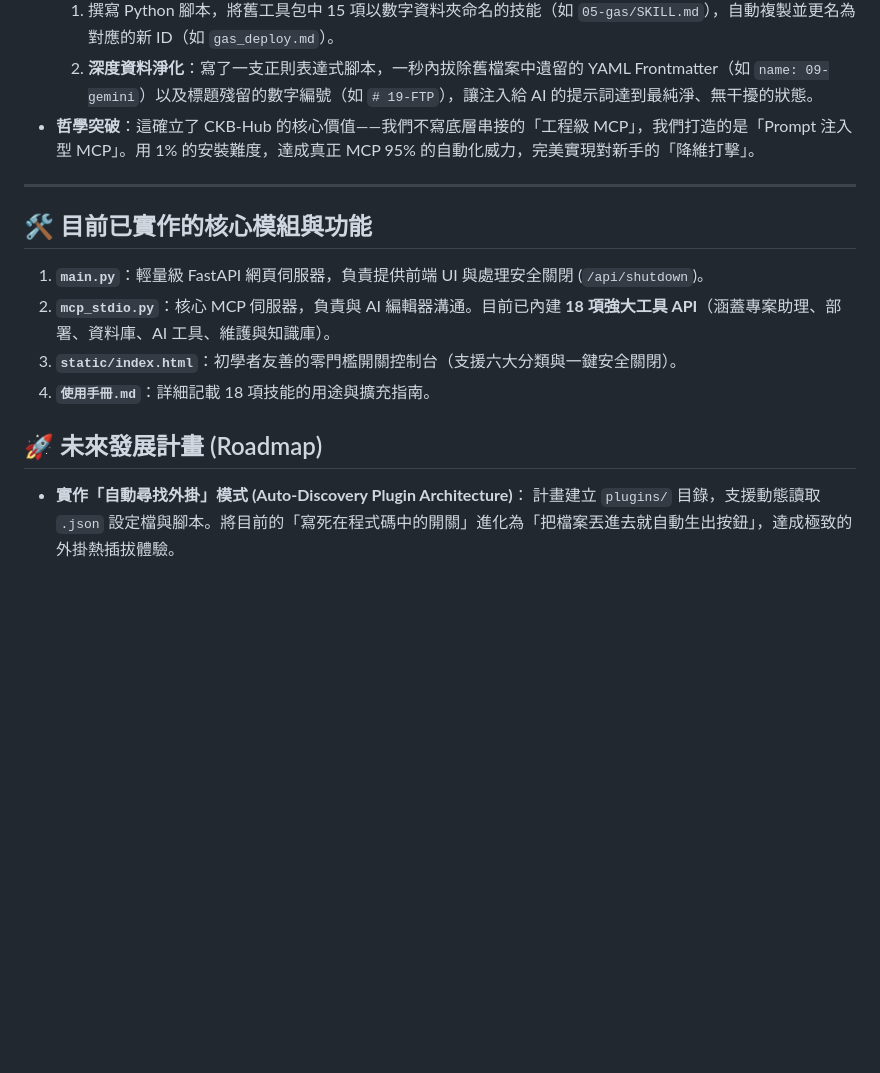
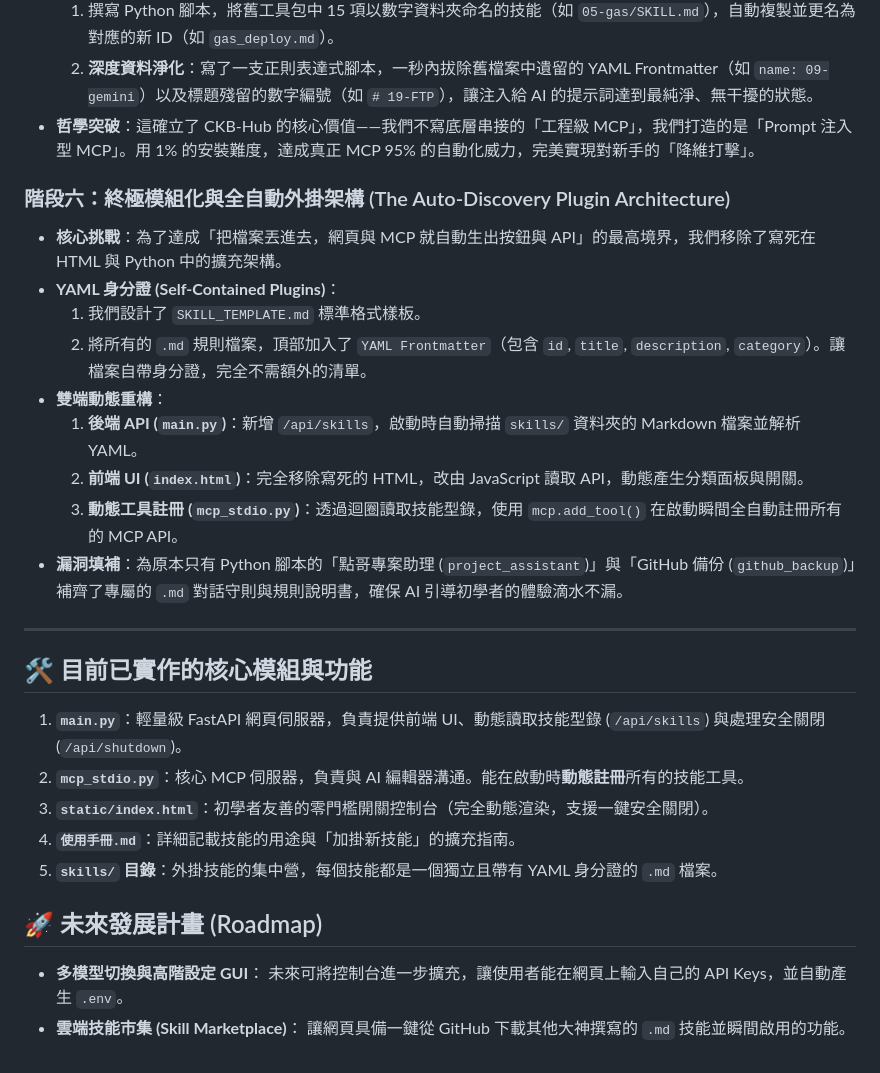
Before and after one commit to ckhotgav/ckb-hub, a Markdown page: DEVELOPMENT_LOG.md, the part around the change. Rendered like a GitHub page; blank space fills up the shorter version.

Commit message:
docs: update DEVELOPMENT_LOG and add new skill flowchart to manual

```diff
--- a/DEVELOPMENT_LOG.md
+++ b/DEVELOPMENT_LOG.md
@@ -65,14 +65,28 @@
   2. **深度資料淨化**：寫了一支正則表達式腳本，一秒內拔除舊檔案中遺留的 YAML Frontmatter（如 `name: 09-gemini`）以及標題殘留的數字編號（如 `# 19-FTP`），讓注入給 AI 的提示詞達到最純淨、無干擾的狀態。
 * **哲學突破**：這確立了 CKB-Hub 的核心價值——我們不寫底層串接的「工程級 MCP」，我們打造的是「Prompt 注入型 MCP」。用 1% 的安裝難度，達成真正 MCP 95% 的自動化威力，完美實現對新手的「降維打擊」。
 
+### 階段六：終極模組化與全自動外掛架構 (The Auto-Discovery Plugin Architecture)
+* **核心挑戰**：為了達成「把檔案丟進去，網頁與 MCP 就自動生出按鈕與 API」的最高境界，我們移除了寫死在 HTML 與 Python 中的擴充架構。
+* **YAML 身分證 (Self-Contained Plugins)**：
+  1. 我們設計了 `SKILL_TEMPLATE.md` 標準格式樣板。
+  2. 將所有的 `.md` 規則檔案，頂部加入了 `YAML Frontmatter`（包含 `id`, `title`, `description`, `category`）。讓檔案自帶身分證，完全不需額外的清單。
+* **雙端動態重構**：
+  1. **後端 API (`main.py`)**：新增 `/api/skills`，啟動時自動掃描 `skills/` 資料夾的 Markdown 檔案並解析 YAML。
+  2. **前端 UI (`index.html`)**：完全移除寫死的 HTML，改由 JavaScript 讀取 API，動態產生分類面板與開關。
+  3. **動態工具註冊 (`mcp_stdio.py`)**：透過迴圈讀取技能型錄，使用 `mcp.add_tool()` 在啟動瞬間全自動註冊所有的 MCP API。
+* **漏洞填補**：為原本只有 Python 腳本的「點哥專案助理 (`project_assistant`)」與「GitHub 備份 (`github_backup`)」補齊了專屬的 `.md` 對話守則與規則說明書，確保 AI 引導初學者的體驗滴水不漏。
+
 ---
 
 ## 🛠️ 目前已實作的核心模組與功能
-1. **`main.py`**：輕量級 FastAPI 網頁伺服器，負責提供前端 UI 與處理安全關閉 (`/api/shutdown`)。
-2. **`mcp_stdio.py`**：核心 MCP 伺服器，負責與 AI 編輯器溝通。目前已內建 **18 項強大工具 API**（涵蓋專案助理、部署、資料庫、AI 工具、維護與知識庫）。
-3. **`static/index.html`**：初學者友善的零門檻開關控制台（支援六大分類與一鍵安全關閉）。
-4. **`使用手冊.md`**：詳細記載 18 項技能的用途與擴充指南。
+1. **`main.py`**：輕量級 FastAPI 網頁伺服器，負責提供前端 UI、動態讀取技能型錄 (`/api/skills`) 與處理安全關閉 (`/api/shutdown`)。
+2. **`mcp_stdio.py`**：核心 MCP 伺服器，負責與 AI 編輯器溝通。能在啟動時**動態註冊**所有的技能工具。
+3. **`static/index.html`**：初學者友善的零門檻開關控制台（完全動態渲染，支援一鍵安全關閉）。
+4. **`使用手冊.md`**：詳細記載技能的用途與「加掛新技能」的擴充指南。
+5. **`skills/` 目錄**：外掛技能的集中營，每個技能都是一個獨立且帶有 YAML 身分證的 `.md` 檔案。
 
 ## 🚀 未來發展計畫 (Roadmap)
-* **實作「自動尋找外掛」模式 (Auto-Discovery Plugin Architecture)**：
-  計畫建立 `plugins/` 目錄，支援動態讀取 `.json` 設定檔與腳本。將目前的「寫死在程式碼中的開關」進化為「把檔案丟進去就自動生出按鈕」，達成極致的外掛熱插拔體驗。
+* **多模型切換與高階設定 GUI**：
+  未來可將控制台進一步擴充，讓使用者能在網頁上輸入自己的 API Keys，並自動產生 `.env`。
+* **雲端技能市集 (Skill Marketplace)**：
+  讓網頁具備一鍵從 GitHub 下載其他大神撰寫的 `.md` 技能並瞬間啟用的功能。
```
Also changed, not shown: 使用手冊.md (+35 -5 lines).
